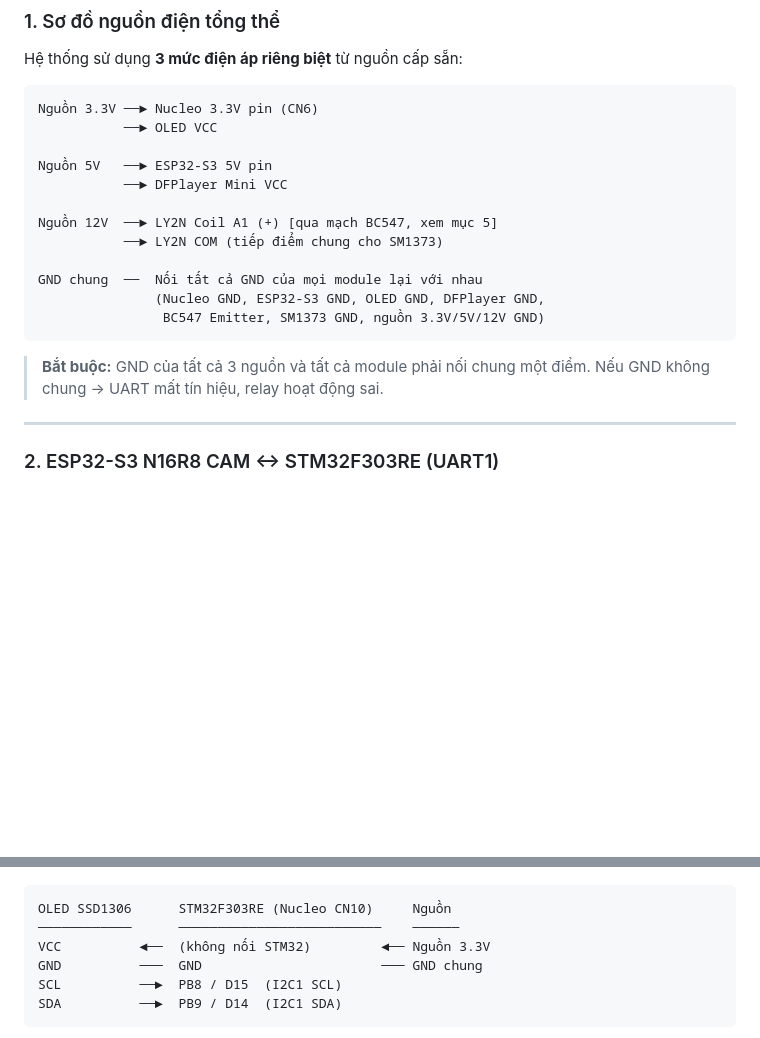
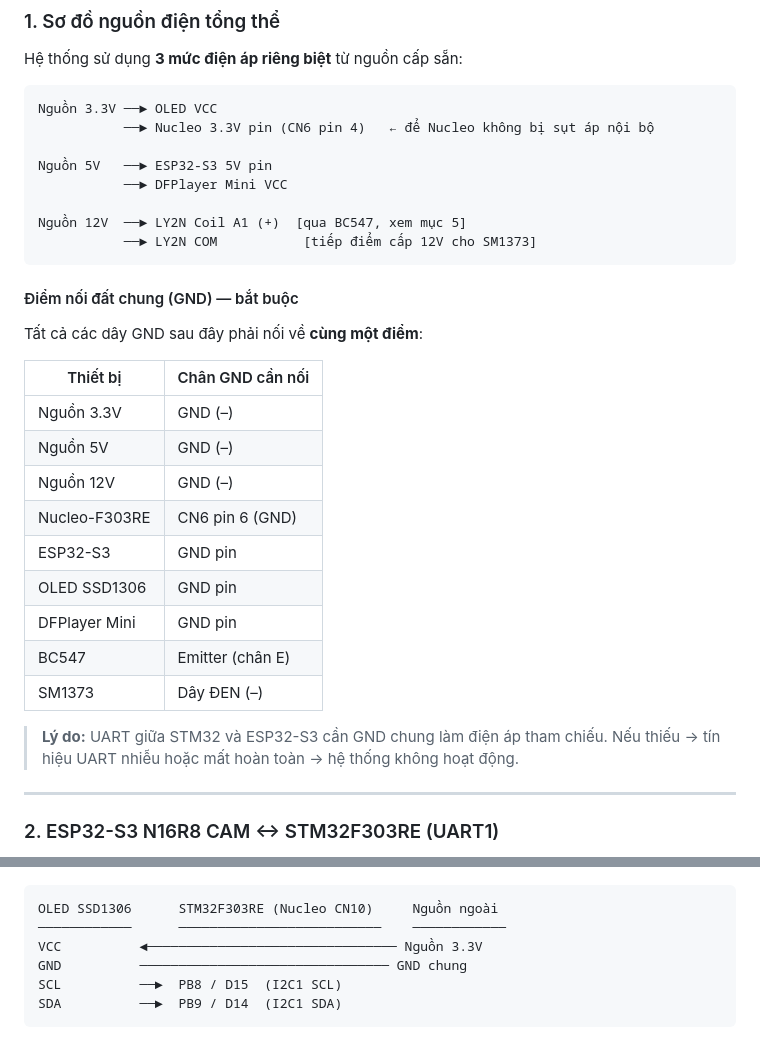
Before and after one commit to PhamHungTien/STM-FaceGuard, a Markdown page: README.md, 2 parts joined by grey strips. Drawn GitHub-style; blank space fills up the shorter version.

Commit message:
Update README.md for improved clarity on power supply connections and grounding requirements

````diff
--- a/README.md
+++ b/README.md
@@ -131,21 +131,33 @@ Dự án đồ án môn học xây dựng hệ thống khóa cửa thông minh s
 Hệ thống sử dụng **3 mức điện áp riêng biệt** từ nguồn cấp sẵn:
 
 ```
-Nguồn 3.3V ──► Nucleo 3.3V pin (CN6)
-           ──► OLED VCC
+Nguồn 3.3V ──► OLED VCC
+           ──► Nucleo 3.3V pin (CN6 pin 4)   ← để Nucleo không bị sụt áp nội bộ
 
 Nguồn 5V   ──► ESP32-S3 5V pin
            ──► DFPlayer Mini VCC
 
-Nguồn 12V  ──► LY2N Coil A1 (+) [qua mạch BC547, xem mục 5]
-           ──► LY2N COM (tiếp điểm chung cho SM1373)
-
-GND chung  ──  Nối tất cả GND của mọi module lại với nhau
-               (Nucleo GND, ESP32-S3 GND, OLED GND, DFPlayer GND,
-                BC547 Emitter, SM1373 GND, nguồn 3.3V/5V/12V GND)
+Nguồn 12V  ──► LY2N Coil A1 (+)  [qua BC547, xem mục 5]
+           ──► LY2N COM           [tiếp điểm cấp 12V cho SM1373]
 ```
 
-> **Bắt buộc:** GND của tất cả 3 nguồn và tất cả module phải nối chung một điểm. Nếu GND không chung → UART mất tín hiệu, relay hoạt động sai.
+#### Điểm nối đất chung (GND) — bắt buộc
+
+Tất cả các dây GND sau đây phải nối về **cùng một điểm**:
+
+| Thiết bị | Chân GND cần nối |
+|----------|-----------------|
+| Nguồn 3.3V | GND (–) |
+| Nguồn 5V | GND (–) |
+| Nguồn 12V | GND (–) |
+| Nucleo-F303RE | CN6 pin 6 (GND) |
+| ESP32-S3 | GND pin |
+| OLED SSD1306 | GND pin |
+| DFPlayer Mini | GND pin |
+| BC547 | Emitter (chân E) |
+| SM1373 | Dây ĐEN (–) |
+
+> **Lý do:** UART giữa STM32 và ESP32-S3 cần GND chung làm điện áp tham chiếu. Nếu thiếu → tín hiệu UART nhiễu hoặc mất hoàn toàn → hệ thống không hoạt động.
 
 ---
 
@@ -173,10 +185,10 @@ GPIO2  (RX)  ◄──  PA9  / D8  (USART1 TX)
 ![OLED SSD1306 Pinout](docs/oled-ssd1306_pinout.png)
 
 ```
-OLED SSD1306      STM32F303RE (Nucleo CN10)     Nguồn
-────────────      ──────────────────────────    ──────
-VCC          ◄──  (không nối STM32)         ◄── Nguồn 3.3V
-GND          ───  GND                       ─── GND chung
+OLED SSD1306      STM32F303RE (Nucleo CN10)     Nguồn ngoài
+────────────      ──────────────────────────    ────────────
+VCC          ◄──────────────────────────────── Nguồn 3.3V
+GND          ──────────────────────────────── GND chung
 SCL          ──►  PB8 / D15  (I2C1 SCL)
 SDA          ──►  PB9 / D14  (I2C1 SDA)
 ```
````
